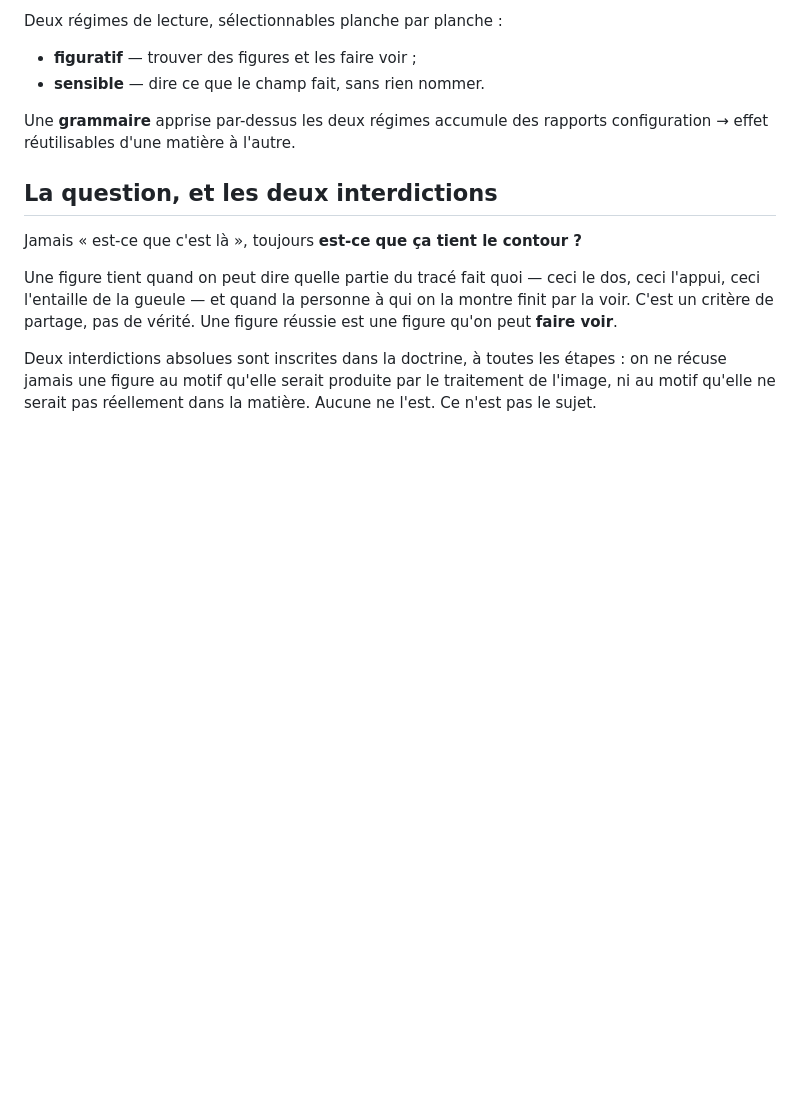
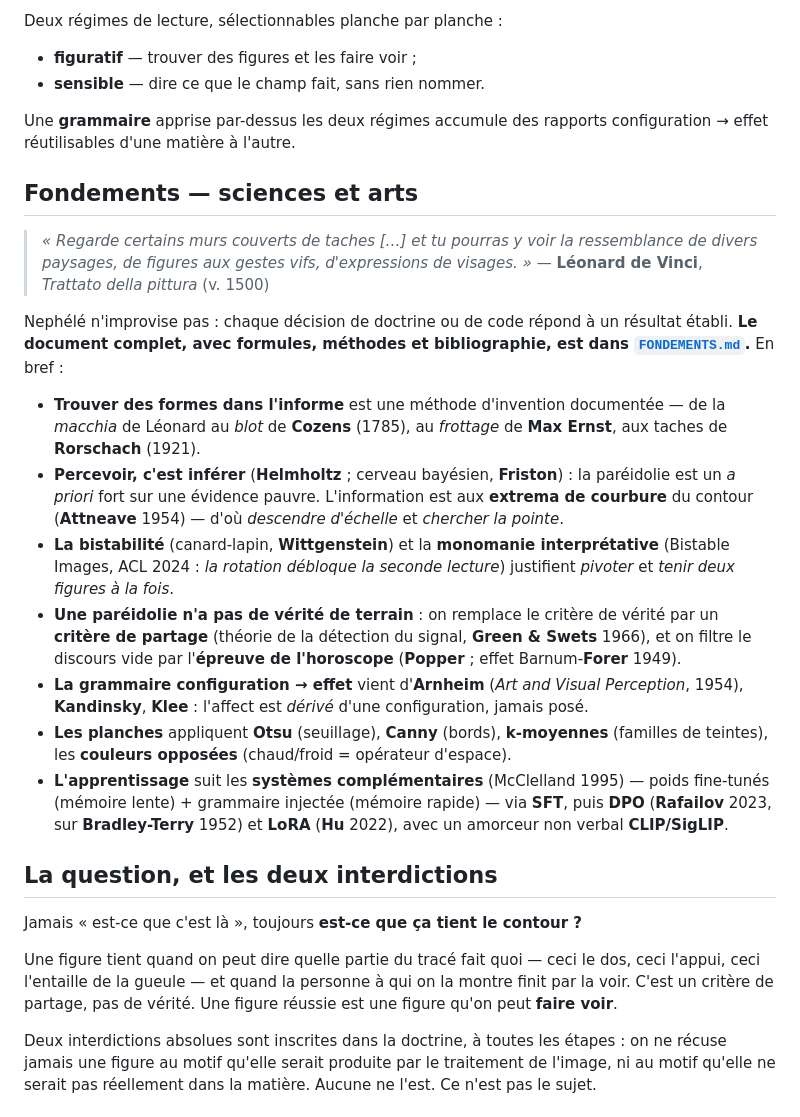
Before and after one commit to goudetmarc/nephele, a Markdown page: README.md, the part around the change. Drawn GitHub-style; blank space fills up the shorter version.

```diff
--- a/README.md
+++ b/README.md
@@ -12,6 +12,20 @@ Deux régimes de lecture, sélectionnables planche par planche :
 - **sensible** — dire ce que le champ fait, sans rien nommer.
 
 Une **grammaire** apprise par-dessus les deux régimes accumule des rapports configuration → effet réutilisables d'une matière à l'autre.
+
+## Fondements — sciences et arts
+
+> *« Regarde certains murs couverts de taches […] et tu pourras y voir la ressemblance de divers paysages, de figures aux gestes vifs, d'expressions de visages. »* — **Léonard de Vinci**, *Trattato della pittura* (v. 1500)
+
+Nephélé n'improvise pas : chaque décision de doctrine ou de code répond à un résultat établi. **Le document complet, avec formules, méthodes et bibliographie, est dans [`FONDEMENTS.md`](FONDEMENTS.md).** En bref :
+
+- **Trouver des formes dans l'informe** est une méthode d'invention documentée — de la *macchia* de Léonard au *blot* de **Cozens** (1785), au *frottage* de **Max Ernst**, aux taches de **Rorschach** (1921).
+- **Percevoir, c'est inférer** (**Helmholtz** ; cerveau bayésien, **Friston**) : la paréidolie est un *a priori* fort sur une évidence pauvre. L'information est aux **extrema de courbure** du contour (**Attneave** 1954) — d'où *descendre d'échelle* et *chercher la pointe*.
+- **La bistabilité** (canard-lapin, **Wittgenstein**) et la **monomanie interprétative** (Bistable Images, ACL 2024 : *la rotation débloque la seconde lecture*) justifient *pivoter* et *tenir deux figures à la fois*.
+- **Une paréidolie n'a pas de vérité de terrain** : on remplace le critère de vérité par un **critère de partage** (théorie de la détection du signal, **Green & Swets** 1966), et on filtre le discours vide par l'**épreuve de l'horoscope** (**Popper** ; effet Barnum-**Forer** 1949).
+- **La grammaire configuration → effet** vient d'**Arnheim** (*Art and Visual Perception*, 1954), **Kandinsky**, **Klee** : l'affect est *dérivé* d'une configuration, jamais posé.
+- **Les planches** appliquent **Otsu** (seuillage), **Canny** (bords), **k-moyennes** (familles de teintes), les **couleurs opposées** (chaud/froid = opérateur d'espace).
+- **L'apprentissage** suit les **systèmes complémentaires** (McClelland 1995) — poids fine-tunés (mémoire lente) + grammaire injectée (mémoire rapide) — via **SFT**, puis **DPO** (**Rafailov** 2023, sur **Bradley-Terry** 1952) et **LoRA** (**Hu** 2022), avec un amorceur non verbal **CLIP/SigLIP**.
 
 ## La question, et les deux interdictions
 
```
Also changed, not shown: FONDEMENTS.md (added, +455 -0 lines).
